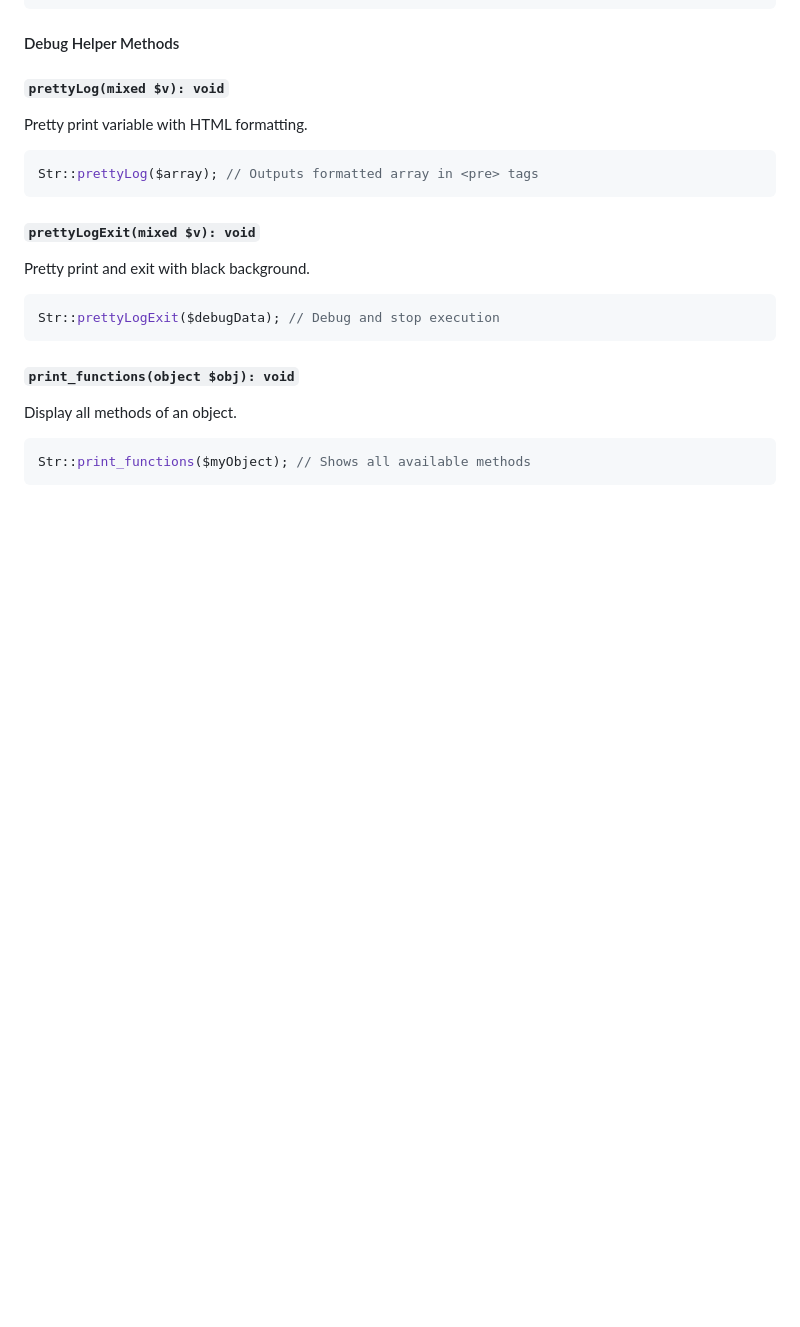
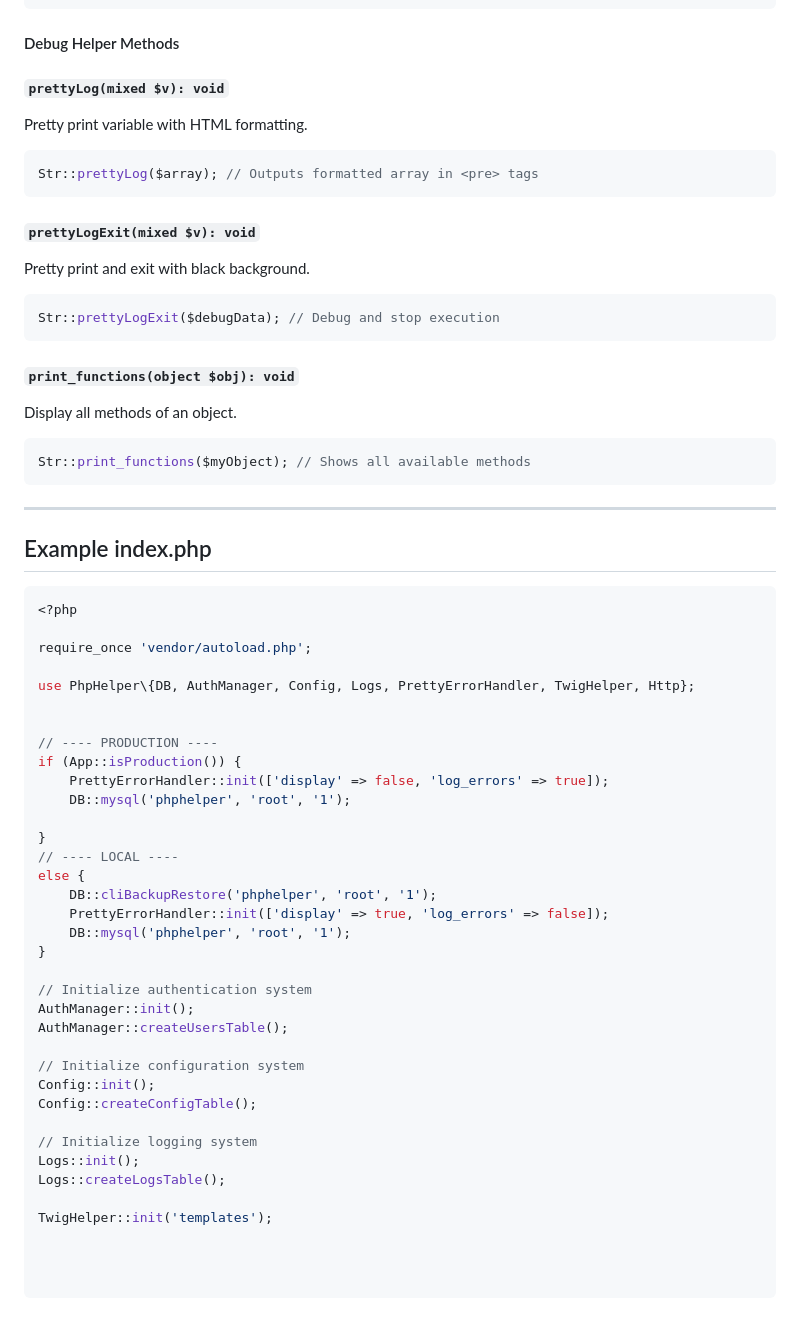
Before and after one commit to mzgs/phphelper, a Markdown page: README.md, the part around the change. GitHub-like rendering; blank space fills up the shorter version.

Commit message:
Add example usage in README for index.php with production and local configurations

````diff
--- a/README.md
+++ b/README.md
@@ -2687,3 +2687,46 @@ Display all methods of an object.
 ```php
 Str::print_functions($myObject); // Shows all available methods
 ```
+
+---
+
+## Example index.php
+
+```php
+<?php
+
+require_once 'vendor/autoload.php';
+
+use PhpHelper\{DB, AuthManager, Config, Logs, PrettyErrorHandler, TwigHelper, Http};
+
+
+// ---- PRODUCTION ----
+if (App::isProduction()) {
+    PrettyErrorHandler::init(['display' => false, 'log_errors' => true]);
+    DB::mysql('phphelper', 'root', '1');
+
+}
+// ---- LOCAL ----
+else {
+    DB::cliBackupRestore('phphelper', 'root', '1');
+    PrettyErrorHandler::init(['display' => true, 'log_errors' => false]);
+    DB::mysql('phphelper', 'root', '1');
+}
+
+// Initialize authentication system
+AuthManager::init();
+AuthManager::createUsersTable();
+
+// Initialize configuration system
+Config::init();
+Config::createConfigTable();
+
+// Initialize logging system
+Logs::init();
+Logs::createLogsTable();
+
+TwigHelper::init('templates');
+
+
+
+```
````
